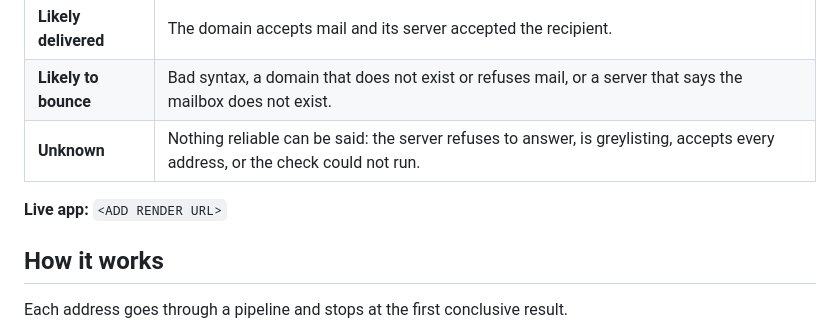
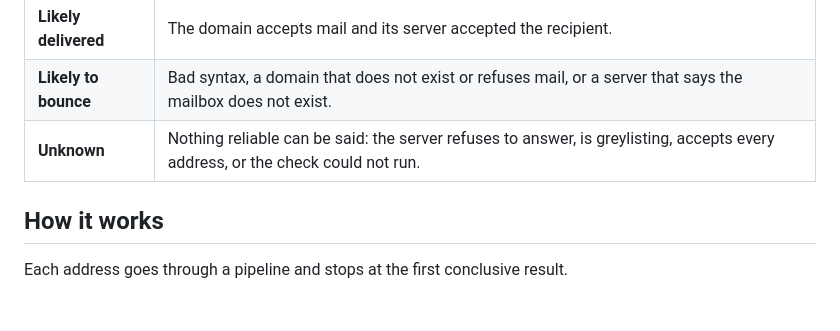
Before and after one commit to Poseidon-18/Emailaddress_checker, a Markdown page: README.md, the part around the change. Drawn GitHub-style; blank space fills up the shorter version.

```diff
--- a/README.md
+++ b/README.md
@@ -8,7 +8,6 @@ Paste a list of email addresses and get a verdict for each one:
 | **Likely to bounce** | Bad syntax, a domain that does not exist or refuses mail, or a server that says the mailbox does not exist. |
 | **Unknown** | Nothing reliable can be said: the server refuses to answer, is greylisting, accepts every address, or the check could not run. |
 
-**Live app:** `<ADD RENDER URL>`
 
 ## How it works
 
```
